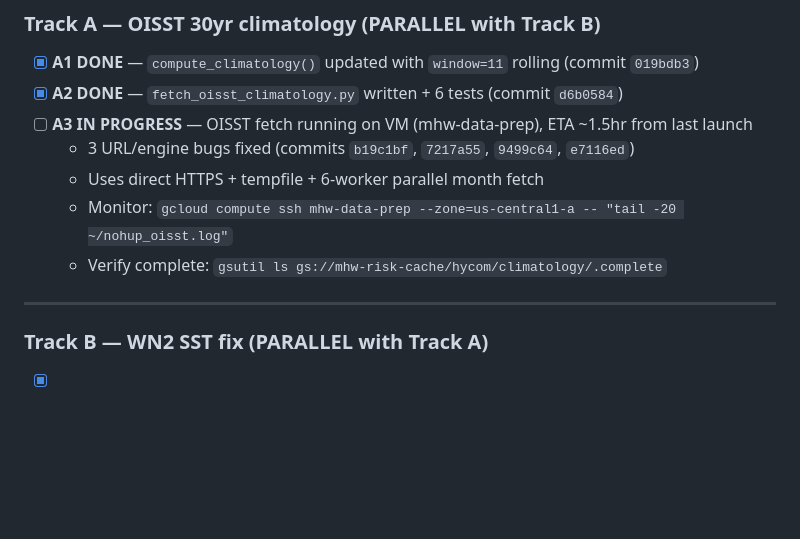
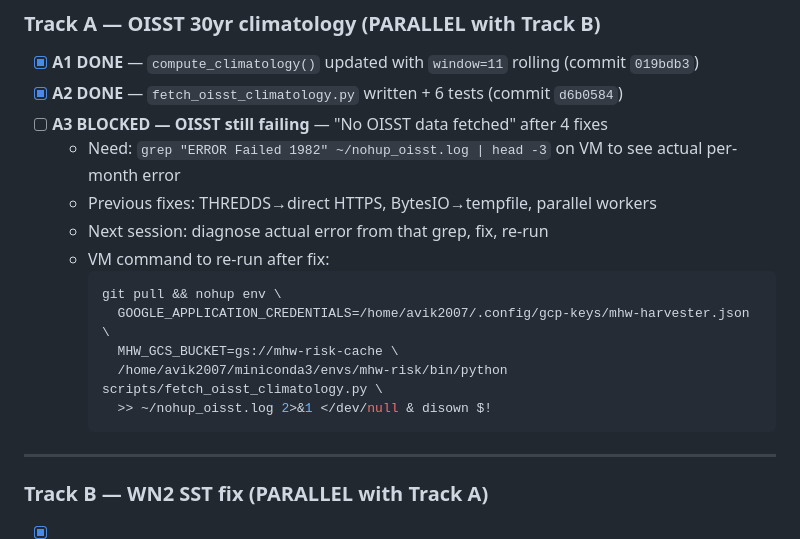
Before and after one commit to avik2007/mhw-risk-profiler, a Markdown page: mhw_claude_actions/mhw_claude_todo.md, the part around the change. GitHub-like rendering; blank space fills up the shorter version.

Commit message:
chore: update A3 blocker status — OISST still failing, grep needed

````diff
--- a/mhw_claude_actions/mhw_claude_todo.md
+++ b/mhw_claude_actions/mhw_claude_todo.md
@@ -17,11 +17,18 @@ Two parallel tracks. Track A code DONE. Track B code is next session's first tas
 
 - [x] **A1 DONE** — `compute_climatology()` updated with `window=11` rolling (commit `019bdb3`)
 - [x] **A2 DONE** — `fetch_oisst_climatology.py` written + 6 tests (commit `d6b0584`)
-- [ ] **A3 IN PROGRESS** — OISST fetch running on VM (mhw-data-prep), ETA ~1.5hr from last launch
-  - 3 URL/engine bugs fixed (commits `b19c1bf`, `7217a55`, `9499c64`, `e7116ed`)
-  - Uses direct HTTPS + tempfile + 6-worker parallel month fetch
-  - Monitor: `gcloud compute ssh mhw-data-prep --zone=us-central1-a -- "tail -20 ~/nohup_oisst.log"`
-  - Verify complete: `gsutil ls gs://mhw-risk-cache/hycom/climatology/.complete`
+- [ ] **A3 BLOCKED — OISST still failing** — "No OISST data fetched" after 4 fixes
+  - Need: `grep "ERROR Failed 1982" ~/nohup_oisst.log | head -3` on VM to see actual per-month error
+  - Previous fixes: THREDDS→direct HTTPS, BytesIO→tempfile, parallel workers
+  - Next session: diagnose actual error from that grep, fix, re-run
+  - VM command to re-run after fix:
+    ```bash
+    git pull && nohup env \
+      GOOGLE_APPLICATION_CREDENTIALS=/home/avik2007/.config/gcp-keys/mhw-harvester.json \
+      MHW_GCS_BUCKET=gs://mhw-risk-cache \
+      /home/avik2007/miniconda3/envs/mhw-risk/bin/python scripts/fetch_oisst_climatology.py \
+      >> ~/nohup_oisst.log 2>&1 </dev/null & disown $!
+    ```
 
 ---
 
````
